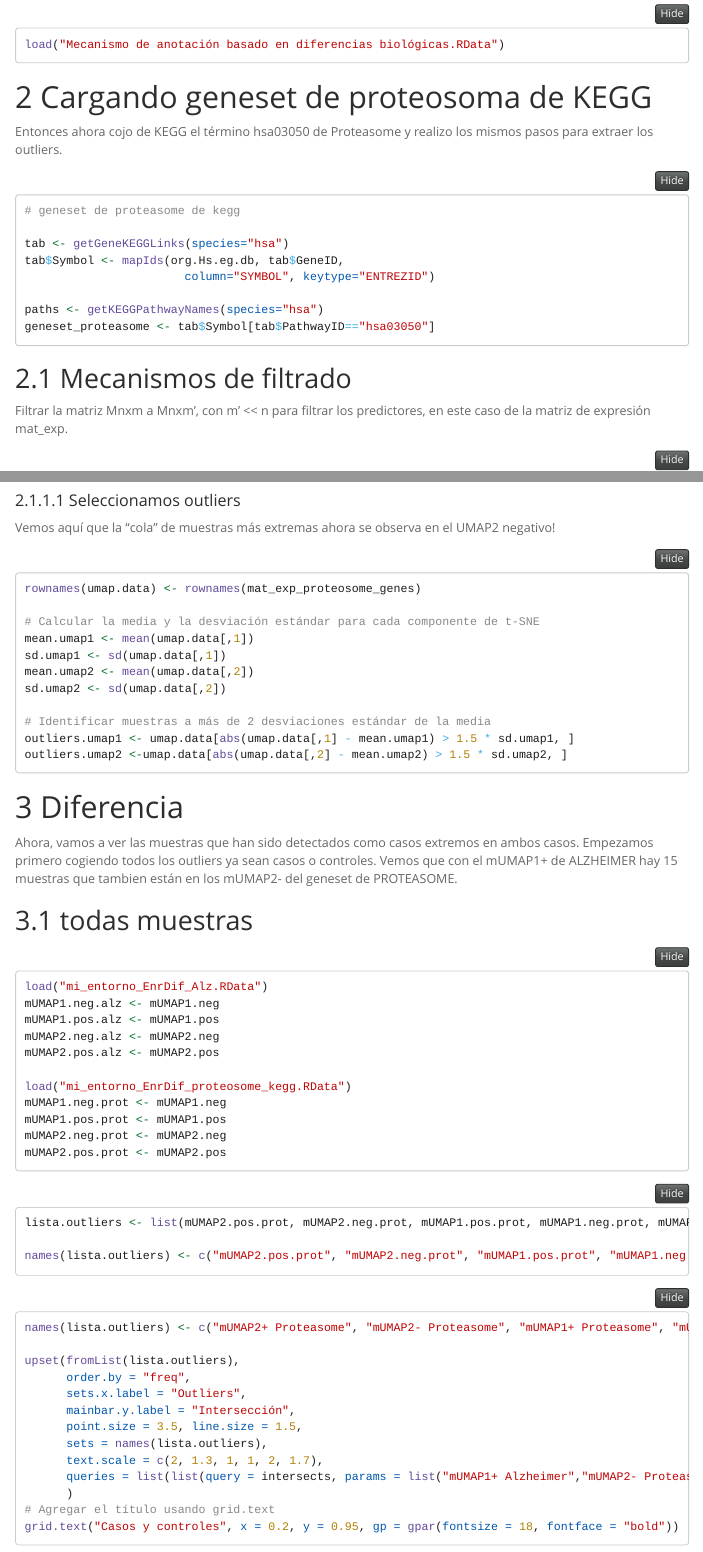
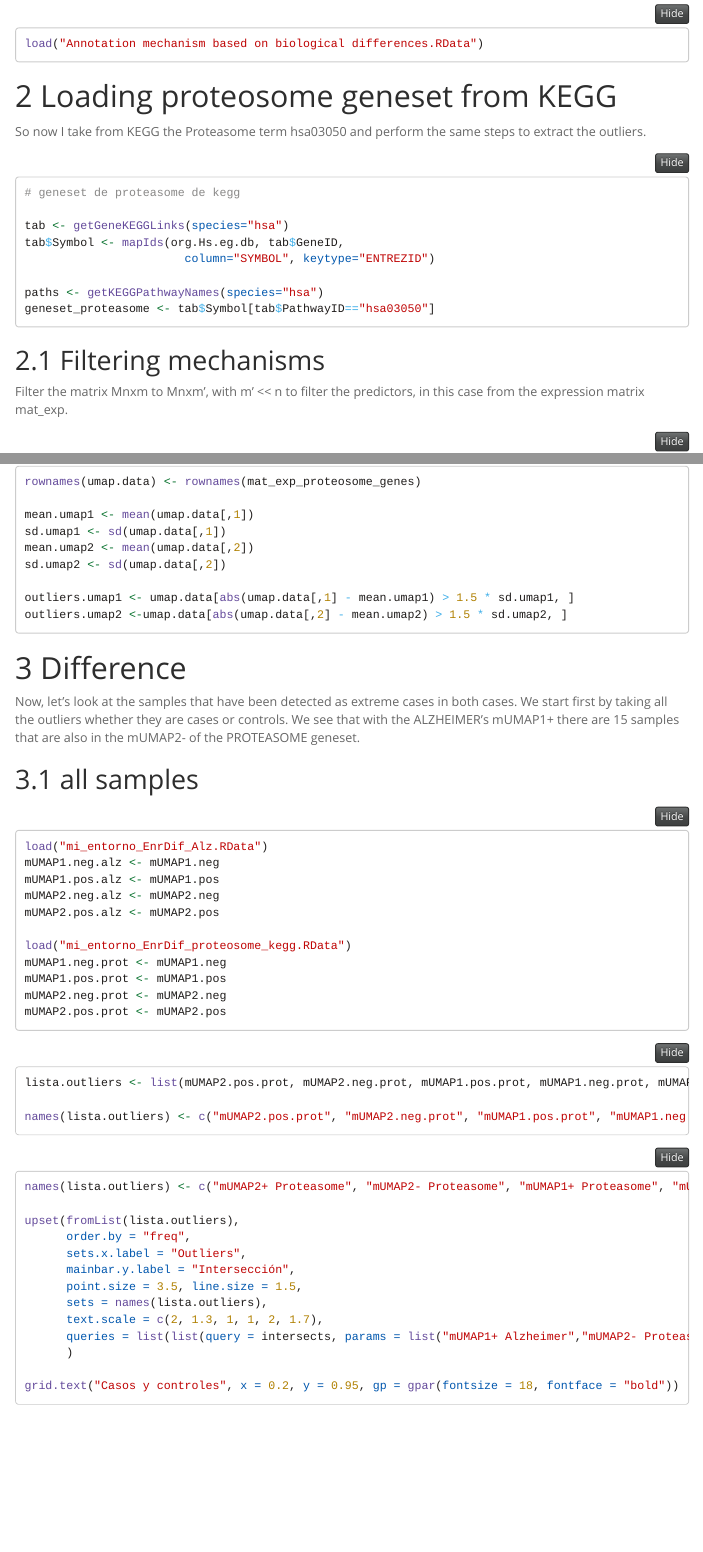
Before and after one commit to FernandoLucasRuiz/TFM, an R Markdown document (6.Outlier detection mechanism Proteosome.Rmd): the page in a window 1100 px wide, from 360 px down before the commit and from 320 px down after it, so that both start at the same text, and a second part further down, joined at a grey line. Rendered offline with R 4.5, knitr and Pandoc, with nearby package versions; the code is not run, so its results and figures are left out; folded parts are opened; menus at the side of the page are left out.

Commit message:
Update 6.Outlier detection mechanism Proteosome.Rmd

````diff
--- a/6.Mecanismo de detección outliers Proteosoma.Rmd
+++ b/6.Outlier detection mechanism Proteosome.Rmd
@@ -1,6 +1,6 @@
 ---
-title: "Selección de sujetos de interés en cohortes clínicas con ómica para aplicación traslacional"
-subtitle: "Mecanismo de detección outliers Proteosoma"
+title: "SELECTION OF RELEVANT SUBJECTS IN CLINICAL COHORTS WITH OMICS FOR TRANSLATIONAL APPLICATION"
+subtitle: "Outlier detection mechanism Proteosome"
 author: "Fernando Lucas Ruiz (fernando.lucas@um.es)"
 date: "`r Sys.Date()`"
 output:
@@ -20,15 +20,15 @@ output:
 knitr::opts_chunk$set(echo = T, warning = F, message = F)
 ```
 
-# Cargar los datos del mecanismo de deteccion de outliers
+# Load data
 
 ```{r}
-load("Mecanismo de anotación basado en diferencias biológicas.RData")
+load("Annotation mechanism based on biological differences.RData")
 ```
 
-# Cargando geneset de proteosoma de KEGG
+# Loading proteosome geneset from KEGG
 
-Entonces ahora cojo de KEGG el término hsa03050 de Proteasome y realizo los mismos pasos para extraer los outliers.
+So now I take from KEGG the Proteasome term hsa03050 and perform the same steps to extract the outliers.
 
 ```{r}
 # geneset de proteasome de kegg
@@ -41,9 +41,9 @@ paths <- getKEGGPathwayNames(species="hsa")
 geneset_proteasome <- tab$Symbol[tab$PathwayID=="hsa03050"]
 ```
 
-## Mecanismos de filtrado
+## Filtering mechanisms
 
-Filtrar la matriz Mnxm a Mnxm’, con m’ \<\< n para filtrar los predictores, en este caso de la matriz de expresión mat_exp.
+Filter the matrix Mnxm to Mnxm', with m' << n to filter the predictors, in this case from the expression matrix mat_exp.
 
 ```{r}
 mat_exp_proteosome_genes <- mat_exp[, colnames(mat_exp) %in% geneset_proteasome]
@@ -92,20 +92,16 @@ umap.ad <- umap(mat_exp_proteosome_genes,random_stage=1234, local.config)
 umap.data <- as.data.frame(umap.ad$layout)
 ```
 
-#### Seleccionamos outliers
-
-Vemos aquí que la "cola" de muestras más extremas ahora se observa en el UMAP2 negativo!
+#### We select outliers
 
 ```{r}
 rownames(umap.data) <- rownames(mat_exp_proteosome_genes)
 
-# Calcular la media y la desviación estándar para cada componente de t-SNE
 mean.umap1 <- mean(umap.data[,1])
 sd.umap1 <- sd(umap.data[,1])
 mean.umap2 <- mean(umap.data[,2])
 sd.umap2 <- sd(umap.data[,2])
 
-# Identificar muestras a más de 2 desviaciones estándar de la media
 outliers.umap1 <- umap.data[abs(umap.data[,1] - mean.umap1) > 1.5 * sd.umap1, ]
 outliers.umap2 <-umap.data[abs(umap.data[,2] - mean.umap2) > 1.5 * sd.umap2, ]
 ```
@@ -137,11 +133,11 @@ grid.arrange(plot1, plot2, ncol = 1)
 ```
 
 
-# Diferencia
+# Difference
 
-Ahora, vamos a ver las muestras que han sido detectados como casos extremos en ambos casos. Empezamos primero cogiendo todos los outliers ya sean casos o controles. Vemos que con el mUMAP1+ de ALZHEIMER hay 15 muestras que tambien están en los mUMAP2- del geneset de PROTEASOME.
+Now, let's look at the samples that have been detected as extreme cases in both cases. We start first by taking all the outliers whether they are cases or controls. We see that with the ALZHEIMER's mUMAP1+ there are 15 samples that are also in the mUMAP2- of the PROTEASOME geneset.
 
-## todas muestras
+## all samples
 
 ```{r}
 load("mi_entorno_EnrDif_Alz.RData")
@@ -175,7 +171,7 @@ upset(fromList(lista.outliers),
       text.scale = c(2, 1.3, 1, 1, 2, 1.7),
       queries = list(list(query = intersects, params = list("mUMAP1+ Alzheimer","mUMAP2- Proteasome"), color = "orange", active = T)),
       )
-# Agregar el título usando grid.text
+
 grid.text("Casos y controles", x = 0.2, y = 0.95, gp = gpar(fontsize = 18, fontface = "bold"))
 
 
@@ -250,7 +244,7 @@ upset(fromList(lista.outliers),
       text.scale = c(2, 1.3, 1, 1, 2, 1.3),
       queries = list(list(query = intersects, params = list("mUMAP1+ Alzheimer","mUMAP2- Proteasome"), color = "orange", active = T)),
       )
-# Agregar el título usando grid.text
+
 grid.text("Casos", x = 0.2, y = 0.95, gp = gpar(fontsize = 18, fontface = "bold"))
 ```
 
````
Also changed, not shown: 6.Outlier detection mechanism Proteosome.Rmd (8 more changed lines).
